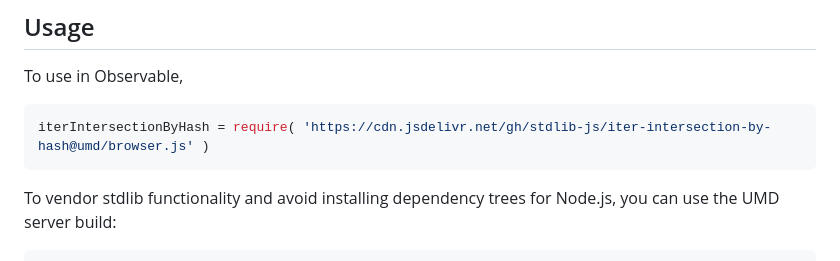
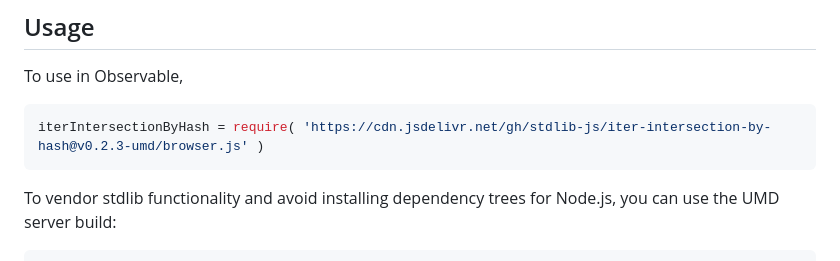
Before and after one commit to stdlib-js/iter-intersection-by-hash, a Markdown page: README.md, the part around one of its changes. GitHub-like rendering.

Commit message:
Update README.md for UMD bundle v0.2.3

````diff
--- a/README.md
+++ b/README.md
@@ -54,7 +54,7 @@ limitations under the License.
 To use in Observable,
 
 ```javascript
-iterIntersectionByHash = require( 'https://cdn.jsdelivr.net/gh/stdlib-js/iter-intersection-by-hash@umd/browser.js' )
+iterIntersectionByHash = require( 'https://cdn.jsdelivr.net/gh/stdlib-js/iter-intersection-by-hash@v0.2.3-umd/browser.js' )
 ```
 
 To vendor stdlib functionality and avoid installing dependency trees for Node.js, you can use the UMD server build:
````
Also changed, not shown: other parts of README.md (+2 -2 lines).
